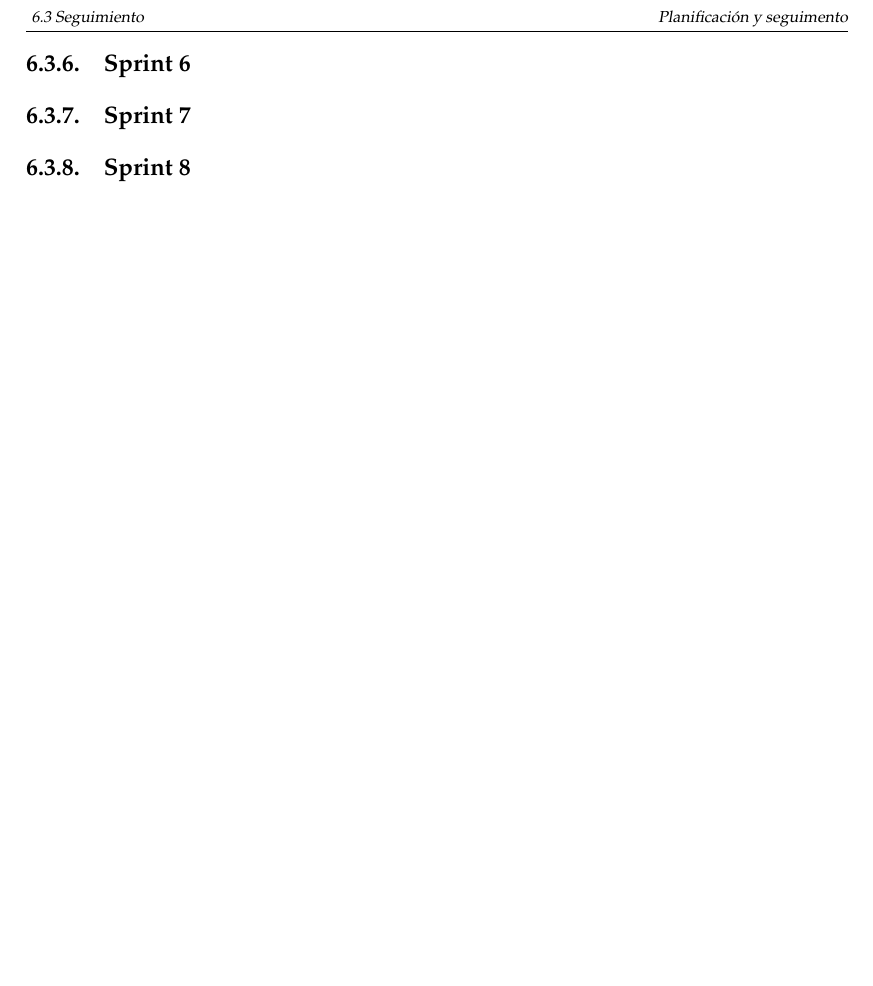
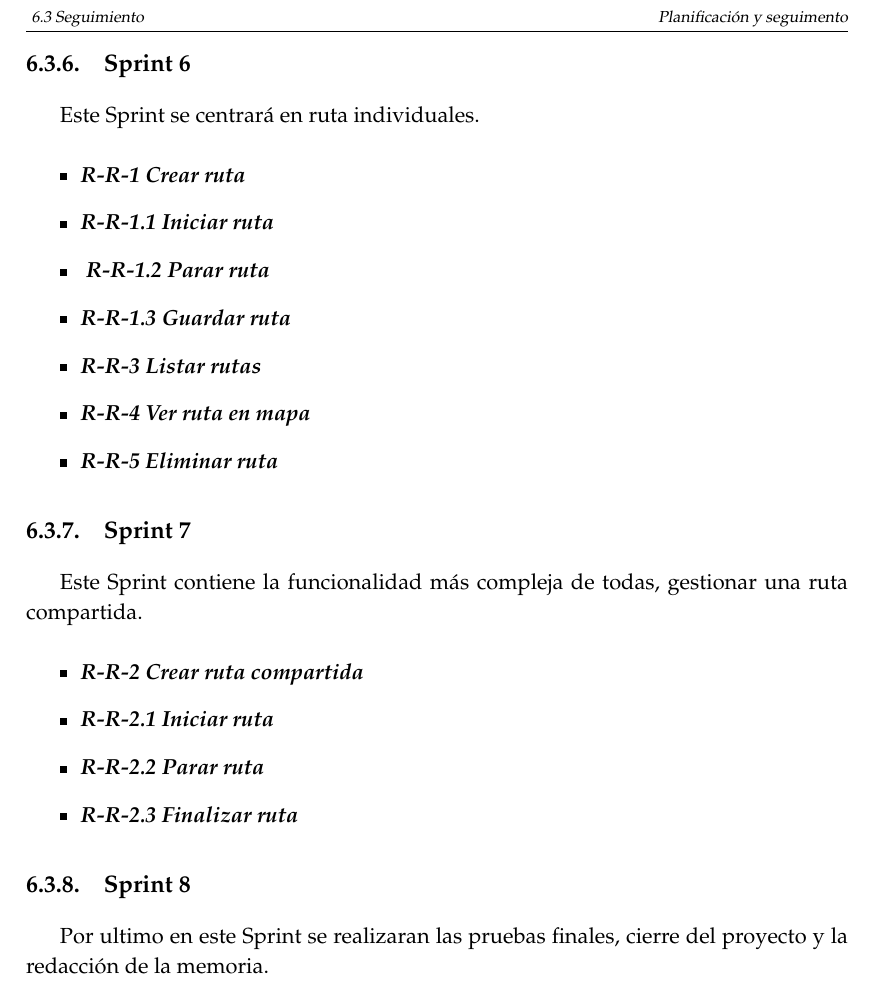
Before and after one commit to albertojara26/mi-memoria, a LaTeX document (TFG.tex, which reads subfiles/Planificacion-seguimento.tex): part of page 42 of 63, cut so that both start at the same text, the shorter picture padded with empty space. Compiled offline with pdfLaTeX.

Commit message:
planificacion y seguimiento casi al 100%, falta revisarlo

```diff
--- a/subfiles/Planificacion-seguimento.tex
+++ b/subfiles/Planificacion-seguimento.tex
@@ -135,5 +128,28 @@ Además en este Sprint hemos desarrollado un toolbar para gestionar todas las op
 	\end{figure}
 
 \subsection{Sprint 6}
+Este Sprint se centrará en ruta individuales.
+
+\begin{itemize}
+\item \textbf{\textit{R-R-1 Crear ruta}}
+\item \textbf{\textit{R-R-1.1 Iniciar ruta}}
+\item\textbf{ \textit{R-R-1.2 Parar ruta}}
+\item \textbf{\textit{R-R-1.3 Guardar ruta}}
+\item \textbf{\textit{R-R-3 Listar rutas} }
+\item \textbf{\textit{R-R-4 Ver ruta en mapa}}
+\item \textbf{\textit{R-R-5 Eliminar ruta}}
+\end{itemize}
+
 \subsection{Sprint 7}
+Este Sprint contiene la funcionalidad más compleja de todas, gestionar una ruta compartida.
+
+\begin{itemize}
+\item \textbf{\textit{R-R-2 Crear ruta compartida}}
+\item \textbf{\textit{R-R-2.1 Iniciar ruta}}
+\item \textbf{\textit{R-R-2.2 Parar ruta}}
+\item \textbf{\textit{R-R-2.3 Finalizar ruta}}
+\end{itemize}
+
 \subsection{Sprint 8}
+
+Por ultimo en este Sprint se realizaran las pruebas finales, cierre del proyecto y la redacción de la memoria.
```
Also changed, not shown: TFG.pdf, subfiles/Planificacion-seguimento.tex (7 more changed lines), 3 other files.
